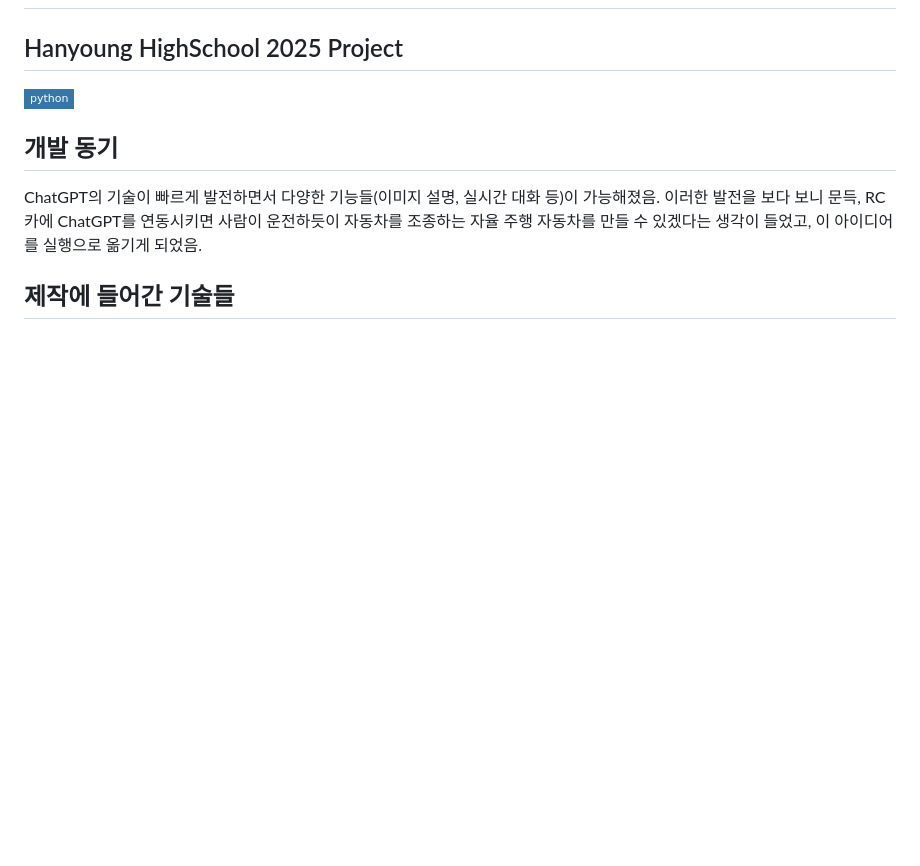
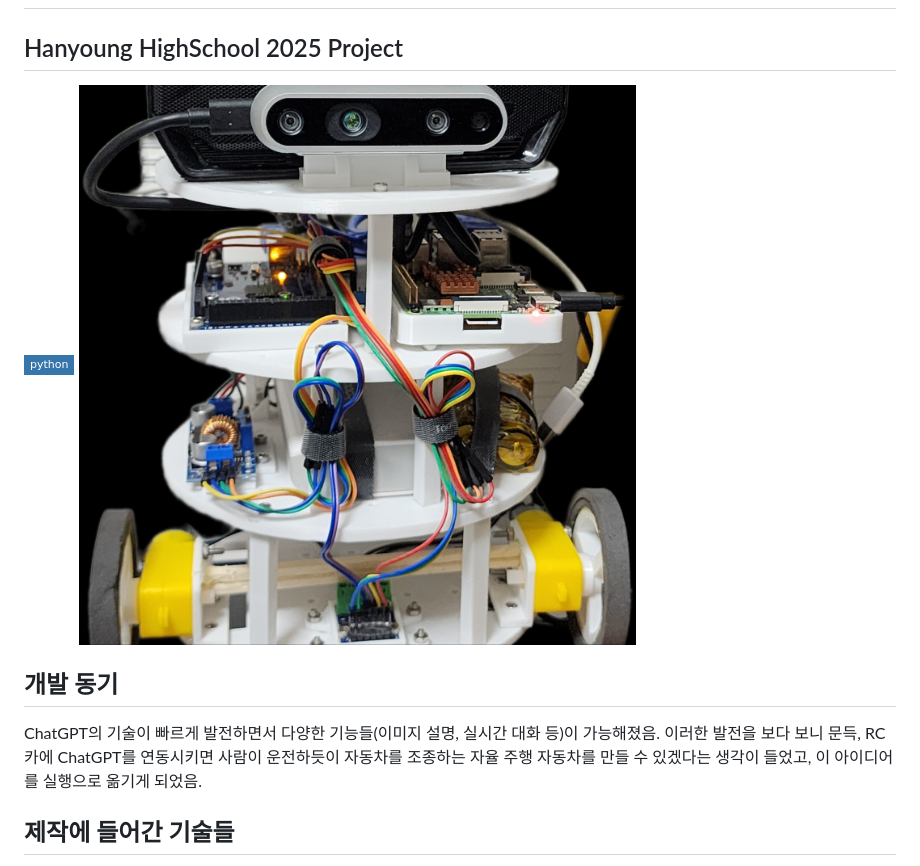
Before and after one commit to yunsoft-inc/LLM-Based-RC-Project, a Markdown page: README.md, the part around the change. Rendered like a GitHub page; badges without logos; blank space fills up the shorter version.

```diff
--- a/README.md
+++ b/README.md
@@ -3,6 +3,7 @@
 ## Hanyoung HighSchool 2025 Project
 
 ![Build Status](https://img.shields.io/badge/python-3776AB?style=flat-square&logo=html5&logoColor=000000)
+![img1](https://github.com/yunsoft-inc/LLM-Based-RC-Project/blob/main/rc.png)
 
 ## 개발 동기
 ChatGPT의 기술이 빠르게 발전하면서 다양한 기능들(이미지 설명, 실시간 대화 등)이 가능해졌음.
```
